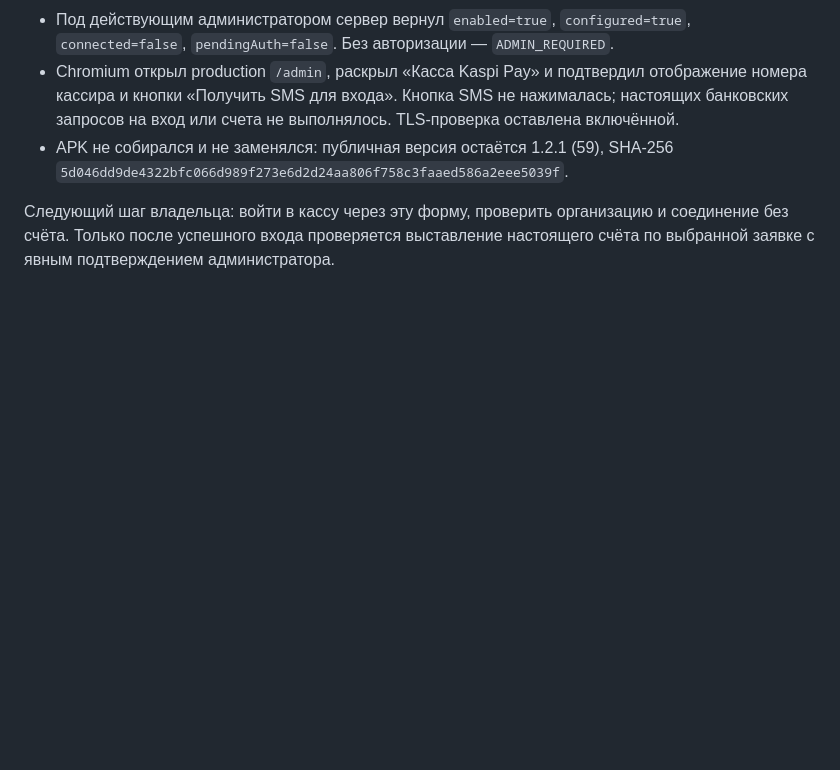
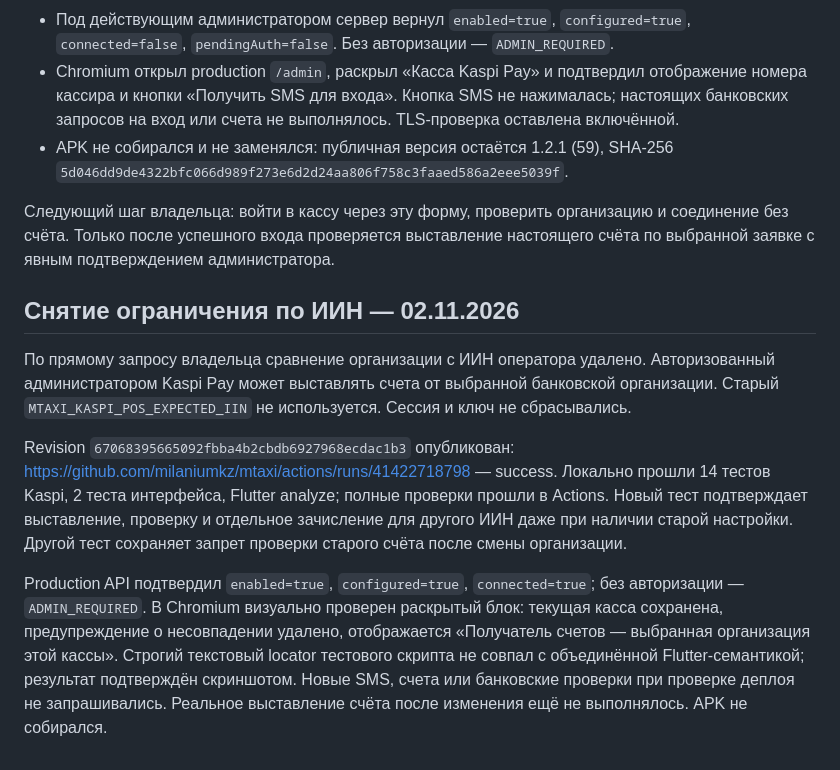
Before and after one commit to milaniumkz/mtaxi, a Markdown page: docs/payments/kaspi_pos_2026-11-02.md, the part around the change. Drawn GitHub-style; blank space fills up the shorter version.

Commit message:
Record deployment removing Kaspi operator restriction

```diff
--- a/docs/payments/kaspi_pos_2026-11-02.md
+++ b/docs/payments/kaspi_pos_2026-11-02.md
@@ -56,3 +56,11 @@ Backend-тесты с fixtures проверяют роли, привязку SMS
 - APK не собирался и не заменялся: публичная версия остаётся 1.2.1 (59), SHA-256 `5d046dd9de4322bfc066d989f273e6d2d24aa806f758c3faaed586a2eee5039f`.
 
 Следующий шаг владельца: войти в кассу через эту форму, проверить организацию и соединение без счёта. Только после успешного входа проверяется выставление настоящего счёта по выбранной заявке с явным подтверждением администратора.
+
+## Снятие ограничения по ИИН — 02.11.2026
+
+По прямому запросу владельца сравнение организации с ИИН оператора удалено. Авторизованный администратором Kaspi Pay может выставлять счета от выбранной банковской организации. Старый `MTAXI_KASPI_POS_EXPECTED_IIN` не используется. Сессия и ключ не сбрасывались.
+
+Revision `67068395665092fbba4b2cbdb6927968ecdac1b3` опубликован: https://github.com/milaniumkz/mtaxi/actions/runs/41422718798 — success. Локально прошли 14 тестов Kaspi, 2 теста интерфейса, Flutter analyze; полные проверки прошли в Actions. Новый тест подтверждает выставление, проверку и отдельное зачисление для другого ИИН даже при наличии старой настройки. Другой тест сохраняет запрет проверки старого счёта после смены организации.
+
+Production API подтвердил `enabled=true`, `configured=true`, `connected=true`; без авторизации — `ADMIN_REQUIRED`. В Chromium визуально проверен раскрытый блок: текущая касса сохранена, предупреждение о несовпадении удалено, отображается «Получатель счетов — выбранная организация этой кассы». Строгий текстовый locator тестового скрипта не совпал с объединённой Flutter-семантикой; результат подтверждён скриншотом. Новые SMS, счета или банковские проверки при проверке деплоя не запрашивались. Реальное выставление счёта после изменения ещё не выполнялось. APK не собирался.
```
